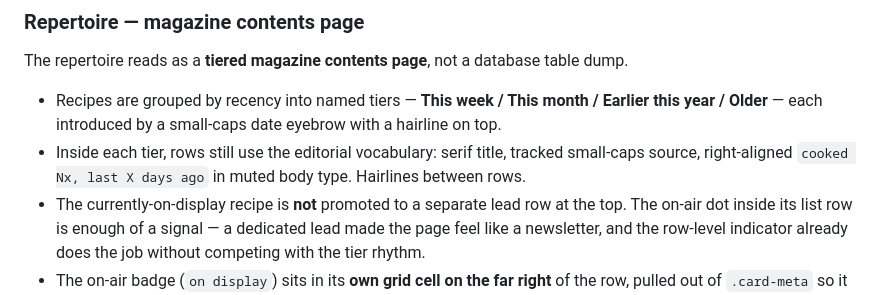
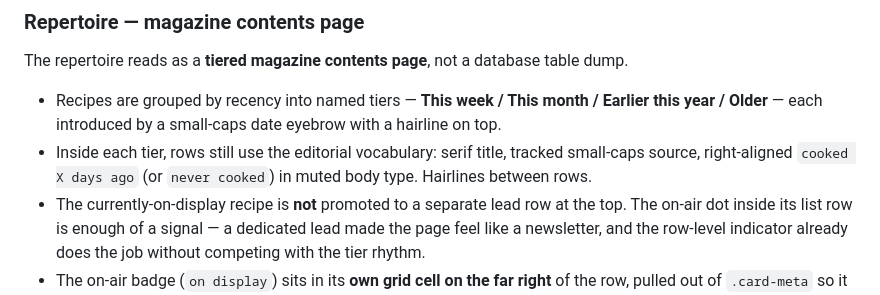
Before and after one commit to sploutchy/ePepper, a Markdown page: DESIGN.md, the part around the change. GitHub-like rendering.

Commit message:
docs: drop stale cook-count wording from DESIGN.md (#164)
* fix(web): cache-bust app.css/htmx.min.js so PWAs pick up deploys

Installed home-screen PWAs were serving stale app.css after deploys
(the tag-filter CSS never showed up), since the asset URLs were
unversioned and browsers cache them indefinitely. Append a
process-start-time query string, refreshed on every deploy restart.

* docs+fix: reconcile DESIGN.md/README with reality, drop dead sort code, fix tag-filter clear link

- DESIGN.md: remove the Notes component spec, the LLM status card spec,
  and the sort-dropdown description — none of these exist in the code
  (notes were replaced by tags in migration 003; no LLM card was ever
  built; sort was never wired up despite the backing SQL existing).
- Drop the unused sort= plumbing from library.list_recipes (_SORT_ORDERS,
  the sort param, and the dead &sort= query string in _list.html's
  load-more URL) and the bot's stale "sort, filter, and browse" claim —
  the repertoire's order has always been fixed, per README.
- README: drop the documented 7-click reveal gate on /app/flash, which
  was never implemented — the link just renders unconditionally.
- _lib_meta.html: the "clear" link now also appears for a tag-only
  filter, matching search/source filters instead of leaving the tag
  cloud's own "×" pill as the only way out.

* docs: drop stale cook-count wording from DESIGN.md

The repertoire row format doc still specced "cooked Nx, last X days
ago" (Nx = cook count), but that column was dropped in migration
002_drop_displayed_count.sql — _card.html only ever renders "cooked
<when>" or "never cooked", with no count.

---------

Co-authored-by: Claude <noreply@anthropic.com>

```diff
--- a/DESIGN.md
+++ b/DESIGN.md
@@ -114,8 +114,8 @@ database table dump.
   This month / Earlier this year / Older** — each introduced by a
   small-caps date eyebrow with a hairline on top.
 - Inside each tier, rows still use the editorial vocabulary: serif
-  title, tracked small-caps source, right-aligned `cooked Nx, last X
-  days ago` in muted body type. Hairlines between rows.
+  title, tracked small-caps source, right-aligned `cooked X days ago`
+  (or `never cooked`) in muted body type. Hairlines between rows.
 - The currently-on-display recipe is **not** promoted to a separate
   lead row at the top. The on-air dot inside its list row is enough
   of a signal — a dedicated lead made the page feel like a
```
